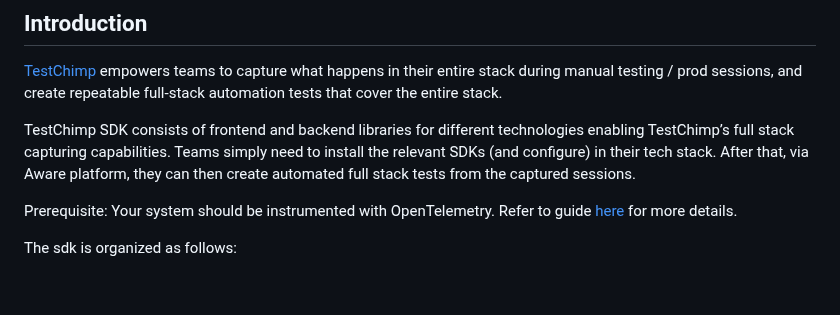
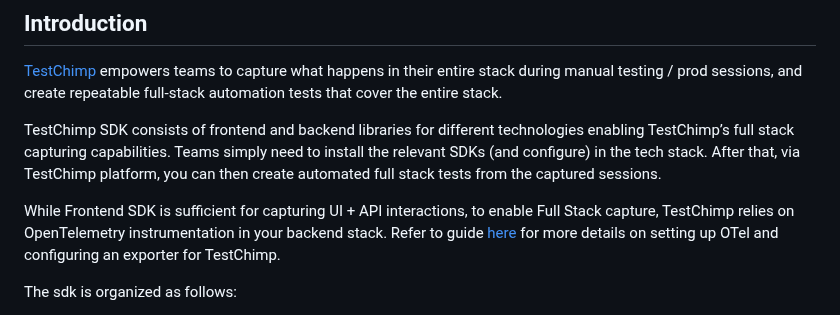
Before and after one commit to awarelabshq/testchimp-sdk, a Markdown page: README.md, the part around the change. Drawn GitHub-style; blank space fills up the shorter version.

```diff
--- a/README.md
+++ b/README.md
@@ -5,9 +5,9 @@
 
 [TestChimp](https://testchimp.io) empowers teams to capture what happens in their entire stack during manual testing / prod sessions, and create repeatable full-stack automation tests that cover the entire stack.
 
-TestChimp SDK consists of frontend and backend libraries for different technologies enabling TestChimp’s full stack capturing capabilities. Teams simply need to install the relevant SDKs (and configure) in their tech stack. After that, via Aware platform, they can then create automated full stack tests from the captured sessions.
+TestChimp SDK consists of frontend and backend libraries for different technologies enabling TestChimp’s full stack capturing capabilities. Teams simply need to install the relevant SDKs (and configure) in the tech stack. After that, via TestChimp platform, you can then create automated full stack tests from the captured sessions.
 
-Prerequisite: Your system should be instrumented with OpenTelemetry. Refer to guide [here](https://testchimp.io/blog/getting-started) for more details.
+While Frontend SDK is sufficient for capturing UI + API interactions, to enable Full Stack capture, TestChimp relies on OpenTelemetry instrumentation in your backend stack. Refer to guide [here]([https://testchimp.io/blog/getting-started](https://testchimp.io/blog/configuring-opentelemetry-data-export-to-testchimp)) for more details on setting up OTel and configuring an exporter for TestChimp.
 
 The sdk is organized as follows:
 
```
